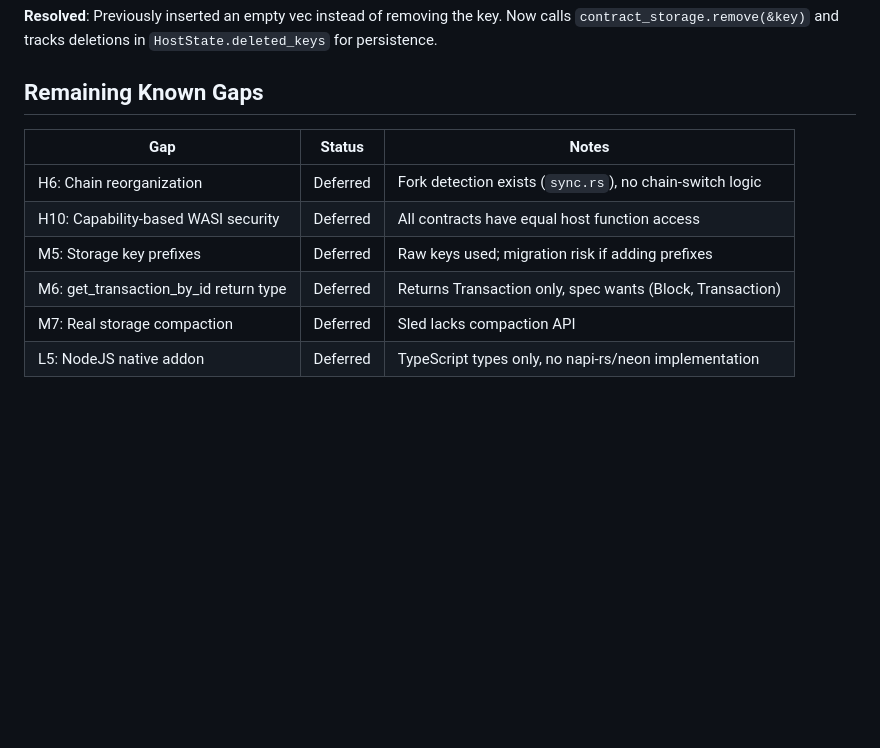
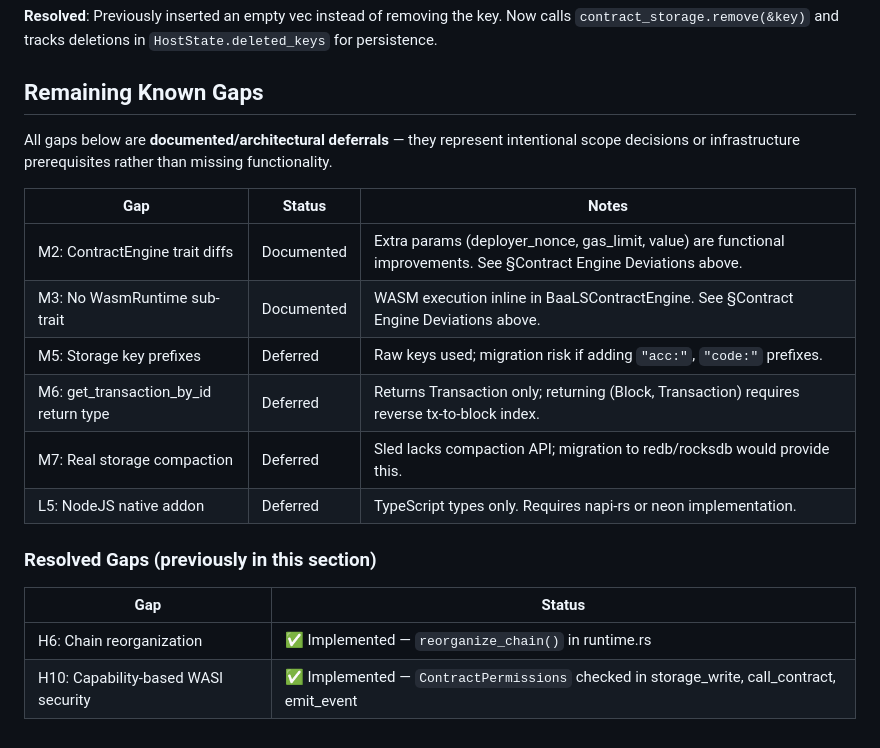
Before and after one commit to kdsmith18542/BaaLS, a Markdown page: docs/Spec_Compliance_Notes.md, the part around the change. Drawn GitHub-style; blank space fills up the shorter version.

```diff
--- a/docs/Spec_Compliance_Notes.md
+++ b/docs/Spec_Compliance_Notes.md
@@ -73,11 +73,20 @@ Intentional design deviations from the spec documents in `docs/`, with rationale
 
 ## Remaining Known Gaps
 
+All gaps below are **documented/architectural deferrals** — they represent intentional scope decisions or infrastructure prerequisites rather than missing functionality.
+
 | Gap | Status | Notes |
 |-----|--------|-------|
-| H6: Chain reorganization | Deferred | Fork detection exists (`sync.rs`), no chain-switch logic |
-| H10: Capability-based WASI security | Deferred | All contracts have equal host function access |
-| M5: Storage key prefixes | Deferred | Raw keys used; migration risk if adding prefixes |
-| M6: get_transaction_by_id return type | Deferred | Returns Transaction only, spec wants (Block, Transaction) |
-| M7: Real storage compaction | Deferred | Sled lacks compaction API |
-| L5: NodeJS native addon | Deferred | TypeScript types only, no napi-rs/neon implementation |
+| M2: ContractEngine trait diffs | Documented | Extra params (deployer_nonce, gas_limit, value) are functional improvements. See §Contract Engine Deviations above. |
+| M3: No WasmRuntime sub-trait | Documented | WASM execution inline in BaaLSContractEngine. See §Contract Engine Deviations above. |
+| M5: Storage key prefixes | Deferred | Raw keys used; migration risk if adding `"acc:"`, `"code:"` prefixes. |
+| M6: get_transaction_by_id return type | Deferred | Returns Transaction only; returning (Block, Transaction) requires reverse tx-to-block index. |
+| M7: Real storage compaction | Deferred | Sled lacks compaction API; migration to redb/rocksdb would provide this. |
+| L5: NodeJS native addon | Deferred | TypeScript types only. Requires napi-rs or neon implementation. |
+
+### Resolved Gaps (previously in this section)
+
+| Gap | Status |
+|-----|--------|
+| H6: Chain reorganization | ✅ Implemented — `reorganize_chain()` in runtime.rs |
+| H10: Capability-based WASI security | ✅ Implemented — `ContractPermissions` checked in storage_write, call_contract, emit_event |
```
Also changed, not shown: plan.md (+14 -14 lines).
